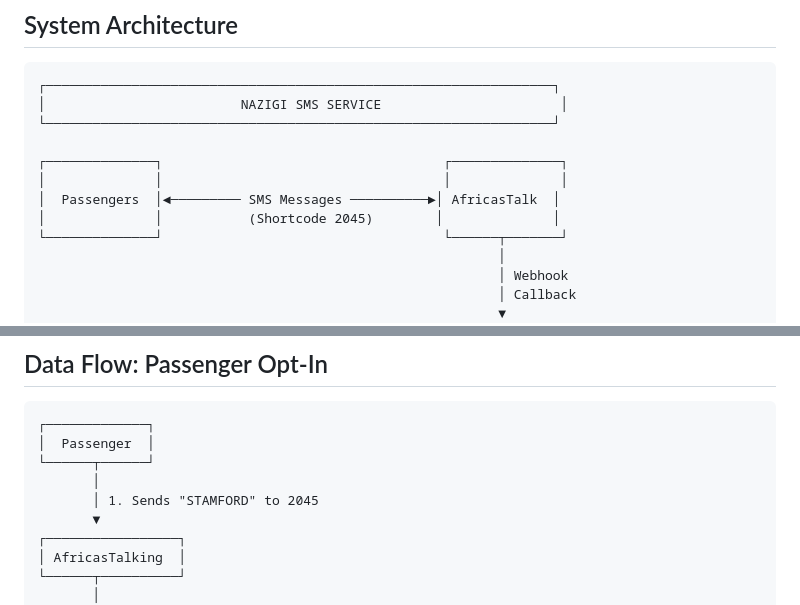
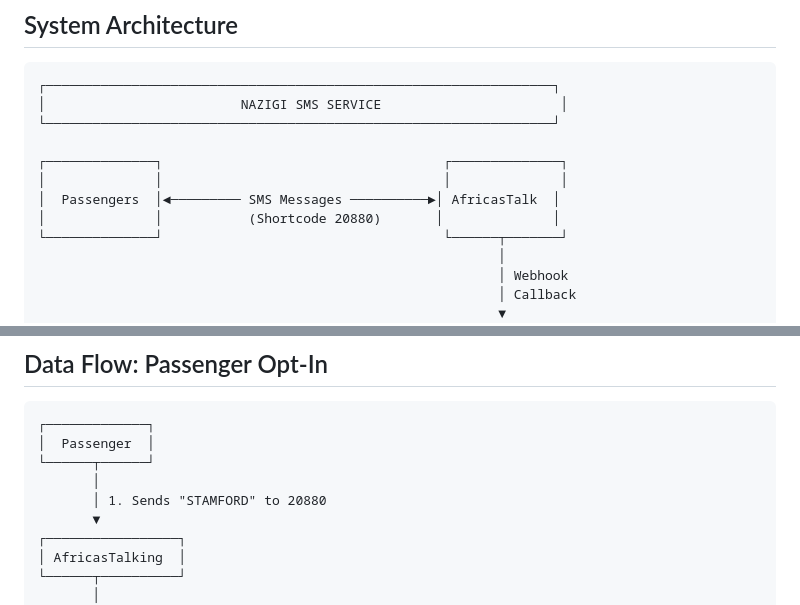
Before and after one commit to Kelvin-Wepo/Nazigi-sTAMFORD, a Markdown page: ARCHITECTURE.md, 2 parts joined by grey strips. GitHub-like rendering.

```diff
--- a/ARCHITECTURE.md
+++ b/ARCHITECTURE.md
@@ -10,7 +10,7 @@
 ┌──────────────┐                                    ┌──────────────┐
 │              │                                    │              │
 │  Passengers  │◄───────── SMS Messages ──────────►│ AfricasTalk  │
-│              │           (Shortcode 2045)        │              │
+│              │           (Shortcode 20880)       │              │
 └──────────────┘                                    └──────┬───────┘
                                                            │
                                                            │ Webhook
@@ -47,7 +47,7 @@
 │  Passenger  │
 └──────┬──────┘
        │
-       │ 1. Sends "STAMFORD" to 2045
+       │ 1. Sends "STAMFORD" to 20880
        ▼
 ┌─────────────────┐
 │ AfricasTalking  │
```
